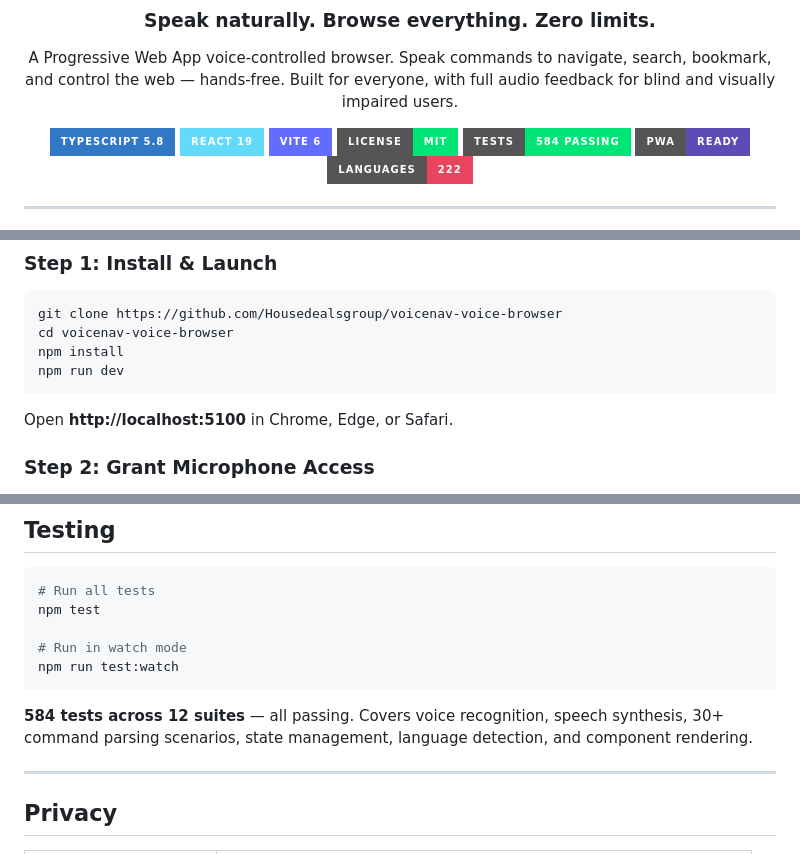
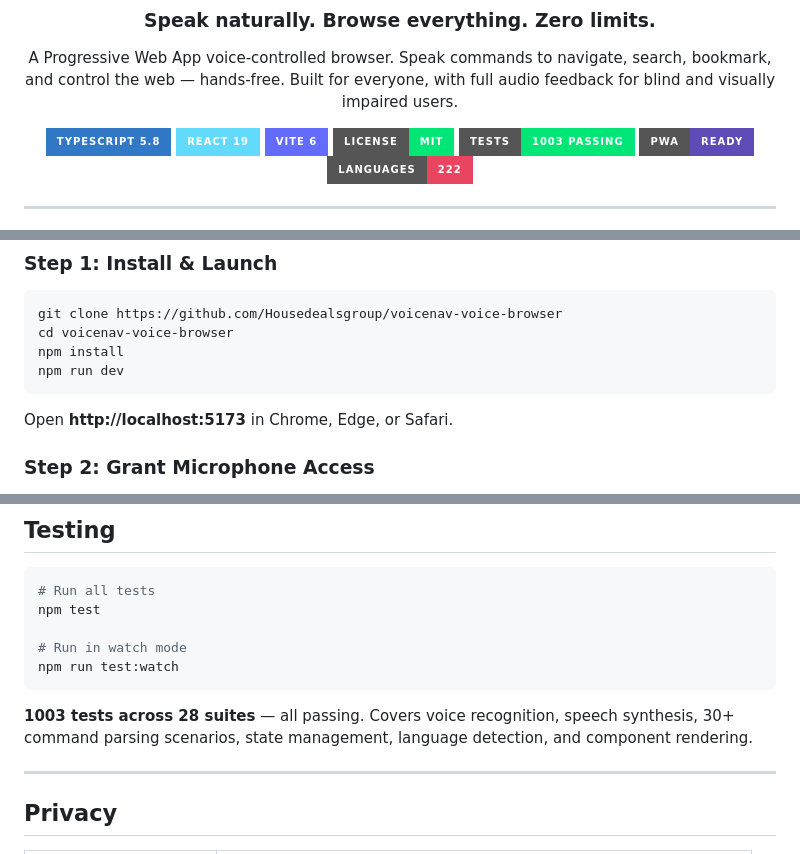
Before and after one commit to Housedealsgroup/voicenav-voice-browser, a Markdown page: README.md, 3 parts joined by grey strips. GitHub-like rendering; badges without logos.

Commit message:
Update README: localhost:5173, 1003 tests, 28 suites
Co-Authored-By: OpenClaude (mimo-v2.5-pro) <openclaude@gitlawb.com>

````diff
--- a/README.md
+++ b/README.md
@@ -12,7 +12,7 @@ A Progressive Web App voice-controlled browser. Speak commands to navigate, sear
 [![React](https://img.shields.io/badge/React_19-61DAFB?style=for-the-badge&logo=react&logoColor=black)](https://react.dev)
 [![Vite](https://img.shields.io/badge/Vite_6-646CFF?style=for-the-badge&logo=vite&logoColor=white)](https://vite.dev)
 [![License](https://img.shields.io/badge/License-MIT-00E676?style=for-the-badge)](LICENSE)
-[![Tests](https://img.shields.io/badge/Tests-584_Passing-00E676?style=for-the-badge)](#testing)
+[![Tests](https://img.shields.io/badge/Tests-1003_Passing-00E676?style=for-the-badge)](#testing)
 [![PWA](https://img.shields.io/badge/PWA-Ready-5F4BB6?style=for-the-badge&logo=pwa&logoColor=white)](#pwa)
 [![Languages](https://img.shields.io/badge/Languages-222-E94560?style=for-the-badge)](#languages)
 
@@ -57,7 +57,7 @@ npm install
 npm run dev
 ```
 
-Open **http://localhost:5100** in Chrome, Edge, or Safari.
+Open **http://localhost:5173** in Chrome, Edge, or Safari.
 
 ### Step 2: Grant Microphone Access
 
@@ -319,7 +319,7 @@ npm test
 npm run test:watch
 ```
 
-**584 tests across 12 suites** — all passing. Covers voice recognition, speech synthesis, 30+ command parsing scenarios, state management, language detection, and component rendering.
+**1003 tests across 28 suites** — all passing. Covers voice recognition, speech synthesis, 30+ command parsing scenarios, state management, language detection, and component rendering.
 
 ---
 
````
